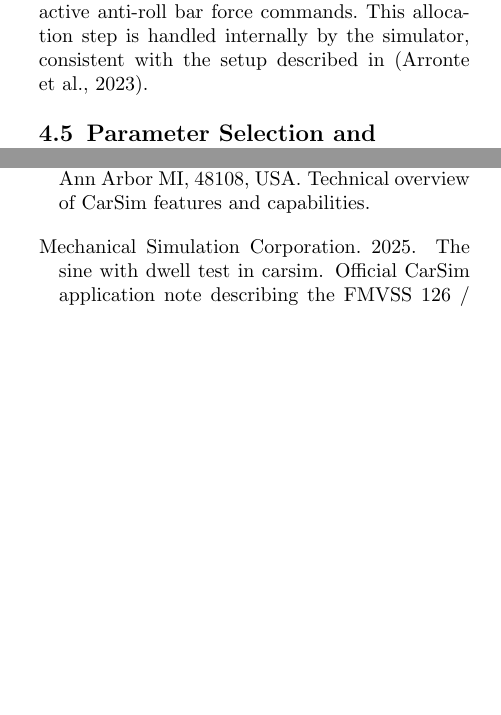
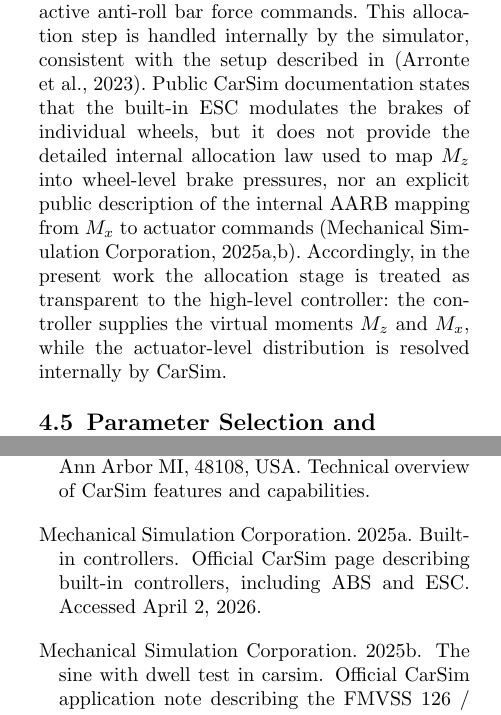
Before and after one commit to CarlosArronte/MFC_JCAE, a LaTeX paper (sn-article.tex): two parts of the columns of pages 8 and 19 of 20, joined at a grey line, cut so that both start at the same text, the shorter picture padded with empty space. Compiled offline with pdfLaTeX.

Commit message:
TODOs \subsection{Unified Chassis Control             Architecture}

```diff
--- a/sn-article.tex
+++ b/sn-article.tex
@@ -695,14 +684,16 @@
 signals processed by the ABS subsystem, and $M_x$ is converted into
 active anti-roll bar force commands. This allocation step is handled
 internally by the simulator, consistent with the setup described
-in \citep{Arronte2023}.
-
-%TODO: si existe documentación interna o de CarSim sobre el
-%      algoritmo de alocación usado (e.g., distribución proporcional
-%      de frenado por eje, modelo del AARB), citarla o describirla
-%      brevemente. De lo contrario, una nota aclarando que la
-%      alocación es transparente al controlador de alto nivel
-%      es suficiente.
+in \citep{Arronte2023}. Public CarSim documentation states that the
+built-in ESC modulates the brakes of individual wheels, but it does not
+provide the detailed internal allocation law used to map $M_z$ into
+wheel-level brake pressures, nor an explicit public description of the
+internal AARB mapping from $M_x$ to actuator commands
+\citep{carsim_builtincontrollers,carsim_fmvss126}. Accordingly, in the
+present work the allocation stage is treated as transparent to the
+high-level controller: the controller supplies the virtual moments
+$M_z$ and $M_x$, while the actuator-level distribution is resolved
+internally by CarSim.
 
 % ------------------------------------------------------------------------
 \subsection{Parameter Selection and Implementation
```
Also changed, not shown: sn-bibliography.bib (+8 -0 lines), sn-article.bbl, sn-article.pdf, sn-article.tex (11 more changed lines), 5 other files.
